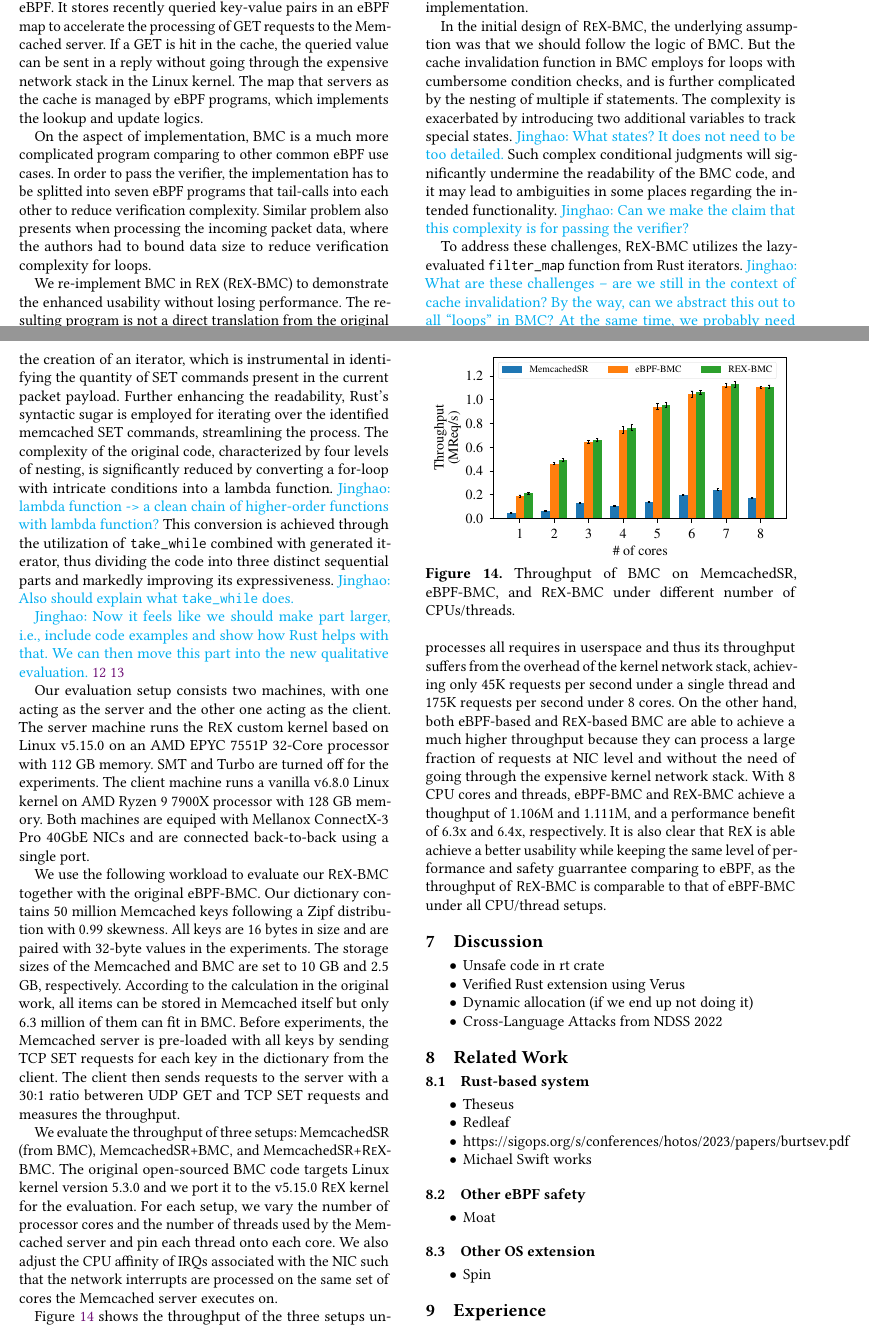
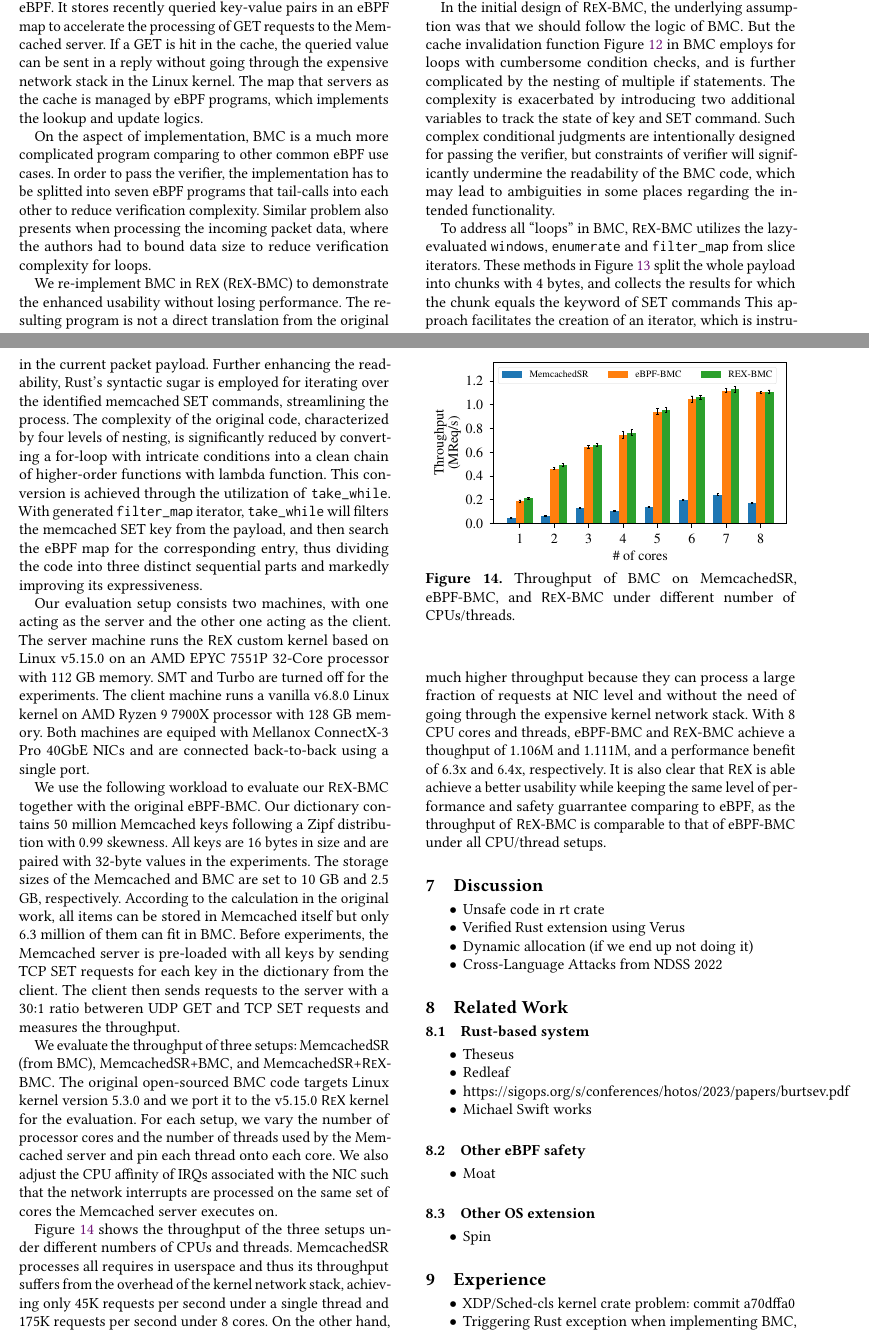
Before and after one commit to upgautamvt/publish-paper, a LaTeX paper (paper.tex, which reads eval.tex): two parts of pages 12 and 13 of 14, joined at a grey line, cut so that both start at the same text. Compiled offline with pdfLaTeX.

Commit message:
update bmc impl based on feedback

```diff
--- a/eval.tex
+++ b/eval.tex
@@ -348,51 +348,51 @@ The resulting program is not a direct translation from the original eBPF
 
 In the initial design of \projname{}-BMC, the underlying assumption was that
     we should follow the logic of BMC.
-But the cache invalidation function in BMC employs
+But the cache invalidation function Figure~\ref{fig:bmc-code} in BMC employs
     for loops with cumbersome condition checks, and is further
     complicated by the nesting of multiple if statements.
 The complexity is exacerbated by introducing two additional variables to track
-    special states.
-\jinghao{What states? It does not need to be too detailed.}
-Such complex conditional judgments will significantly undermine the readability
-    of the BMC code, and it may lead to ambiguities in some places regarding
+    the state of key and SET command.
+Such complex conditional judgments are intentionally designed for passing the
+    verifier, but constraints of verifier will significantly undermine the readability
+    of the BMC code, which may lead to ambiguities in some places regarding
     the intended functionality.
-\jinghao{Can we make the claim that this complexity is for passing the
-    verifier?}
+% \jinghao{Can we make the claim that this complexity is for passing the
+%     verifier?}
 % During implementation of function \texttt{bmc\_invalidate\_cache},
 %     we assume that each pcket
-
-% However, subsequent testing revealed the possibility of multiple set commands
-%     within a single packet.
 
 % This discovery highlighted the obscurity and susceptibility to errors inherent
 %     in the original code structure, primarily due to the complex judgment
 %     conditions buried within nested if statements.
 
-To address these challenges, \projname{}-BMC utilizes the lazy-evaluated
-    \texttt{filter\_map} function from Rust iterators.
-\jinghao{What are these challenges -- are we still in the context of cache
-    invalidation? By the way, can we abstract this out to all ``loops'' in BMC?
-At the same time, we probably need to explain what \texttt{filter\_map} does.}
+To address all ``loops'' in BMC, \projname{}-BMC utilizes the lazy-evaluated
+    \texttt{windows}, \texttt{enumerate} and \texttt{filter\_map} from slice iterators.
+These methods in Figure~\ref{fig:rust-code} split the whole payload into chunks
+    with 4 bytes, and collects the results for which the chunk equals the keyword
+    of SET commands
+% \jinghao{What are these challenges -- are we still in the context of cache
+%     invalidation? By the way, can we abstract this out to all ``loops'' in BMC?
+% At the same time, we probably need to explain what \texttt{filter\_map} does.}
 This approach facilitates the creation of an iterator, which is instrumental in identifying
     the quantity of SET commands present in the current packet payload.
 Further enhancing the readability, Rust's syntactic sugar is employed for
     iterating over the identified memcached SET commands, streamlining the process.
 The complexity of the original code, characterized by four levels of nesting,
     is significantly reduced by converting a for-loop with intricate conditions
-    into a lambda function.
-\jinghao{lambda function -> a clean chain of higher-order functions with
-    lambda function?}
-This conversion is achieved through the utilization of \texttt{take\_while}
-    combined with generated iterator, thus dividing the code into three distinct
+    into a clean chain of higher-order functions with lambda function.
+% \jinghao{lambda function -> a clean chain of higher-order functions with
+%     lambda function?}
+This conversion is achieved through the utilization of \texttt{take\_while}.
+    With generated \texttt{filter\_map} iterator, \texttt{take\_while} will
+    filters the memcached SET key from the payload, and then search the eBPF map for
+    the corresponding entry, thus dividing the code into three distinct
     sequential parts and markedly improving its expressiveness.
-\jinghao{Also should explain what \texttt{take\_while} does.}
+% \jinghao{Also should explain what \texttt{take\_while} does.}
 
-\jinghao{Now it feels like we should make part larger, i.e., include code
-    examples and show how Rust helps with that.
-We can then move this part into the new qualitative evaluation.}
-\ref{fig:bmc-code}
-\ref{fig:rust-code}
+% \jinghao{Now it feels like we should make part larger, i.e., include code
+%     examples and show how Rust helps with that.
+% We can then move this part into the new qualitative evaluation.}
 
 %\para{Experiment setup}
 Our evaluation setup consists two machines, with one
```
